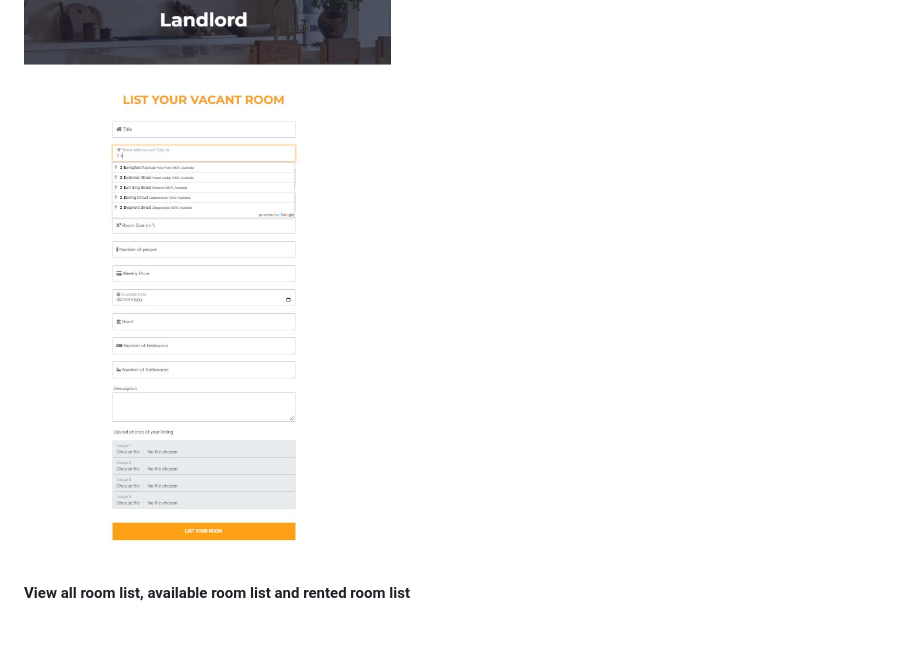
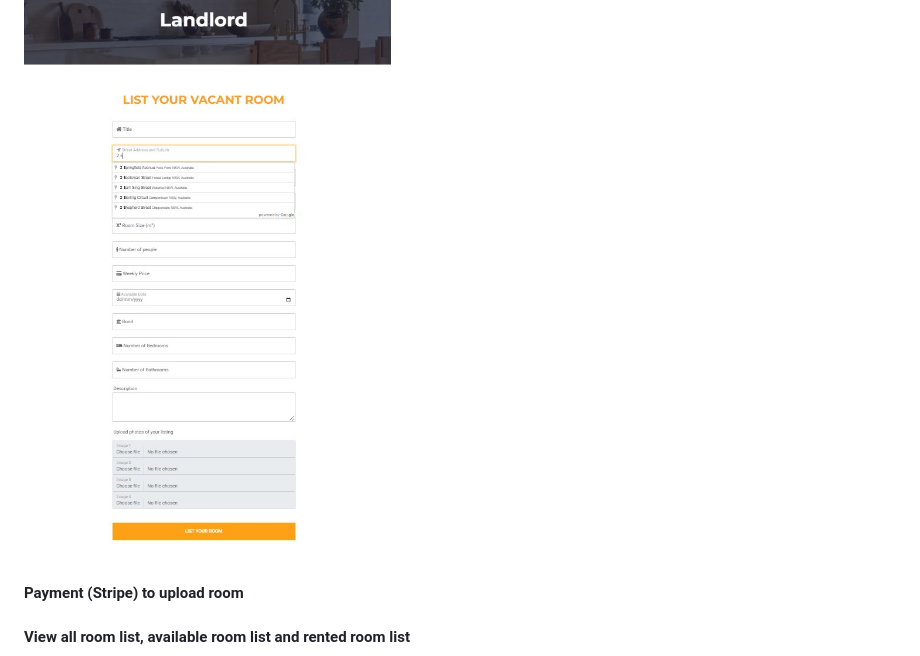
Before and after one commit to JPhan1106/Hommie, a Markdown page: README.md, the part around the change. Drawn GitHub-style; blank space fills up the shorter version.

```diff
--- a/README.md
+++ b/README.md
@@ -64,6 +64,8 @@
 ![](https://github.com/JPhan1106/Hommie/blob/main/homepage%20-%20landlord.jpg)
 #### Create room
 ![](https://github.com/JPhan1106/Hommie/blob/main/Create%20room.jpg)
+#### Payment (Stripe) to upload room
+
 #### View all room list, available room list and rented room list
 ![](https://github.com/JPhan1106/Hommie/blob/main/Landlord's%20listings%20.jpg)
 #### View available room's details and functions including: Update, Check inspection history, Make room occupied, Delete
```
